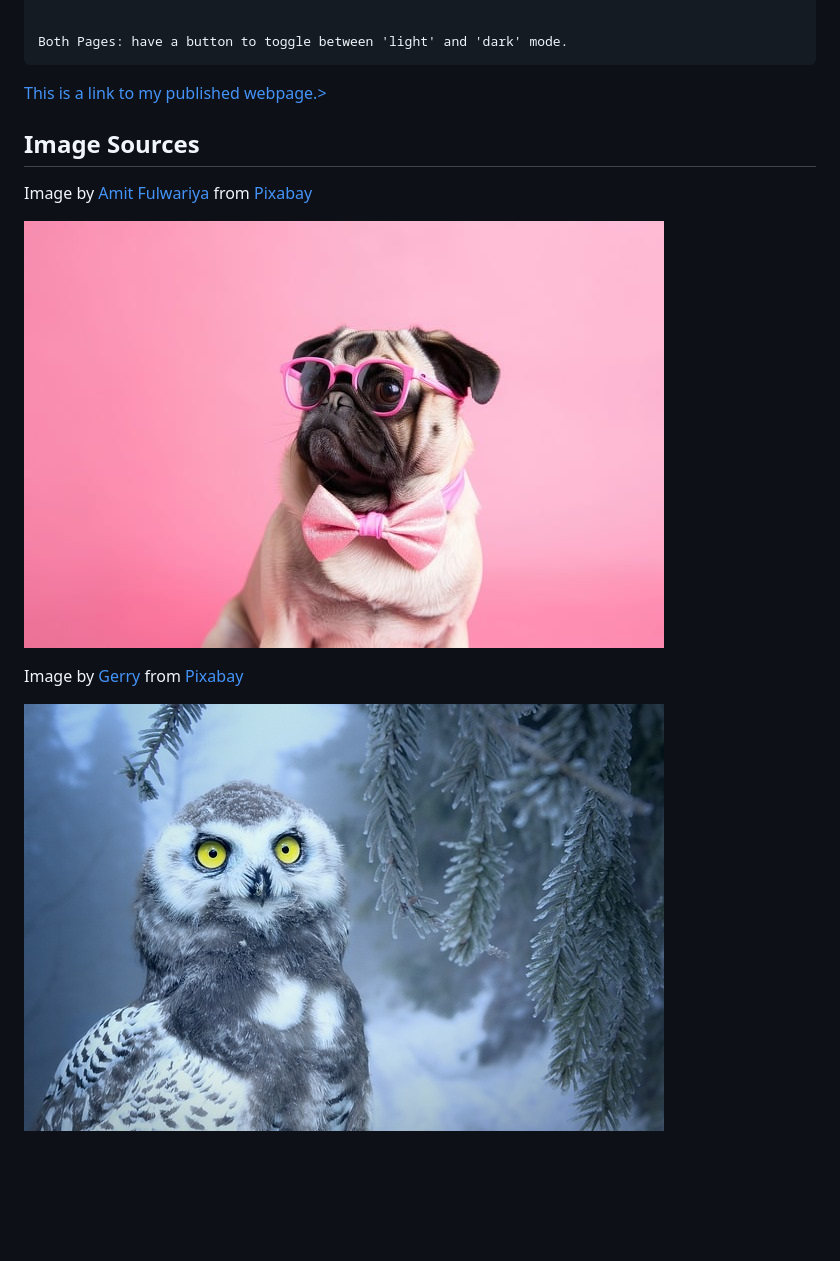
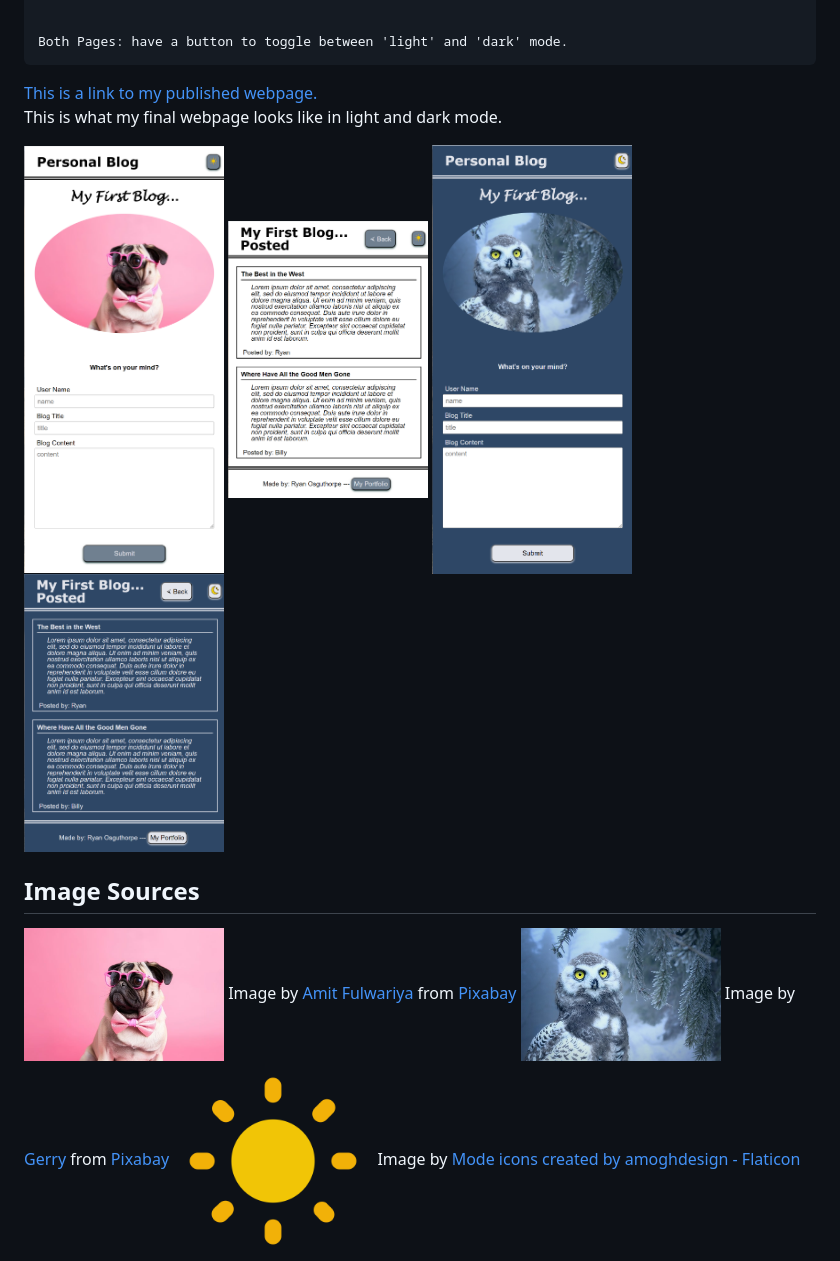
Before and after one commit to rhinosstuff/04-Personal-Blog, a Markdown page: README.md, the part around the change printed below. Drawn GitHub-style; pictures changed too: assets/images/blog-dark.png (added), assets/images/blog-light.png (added), assets/images/form-dark.png (added); blank space fills up the shorter version.

Commit message:
alts to img, README.md, mobile hover none

```diff
--- a/README.md
+++ b/README.md
@@ -28,15 +28,24 @@ Blog Page:
 
 
 <a href="https://rhinosstuff.github.io/Personal-Blog/">
-This is a link to my published webpage.></a>
+This is a link to my published webpage.</a>
+
+This is what my final webpage looks like in light and dark mode.
+
+<img src="assets/images/form-light.png" width="200">
+<img src="assets/images/blog-light.png" width="200">
+
+<img src="assets/images/form-dark.png" width="200">
+<img src="assets/images/blog-dark.png" width="200">
 
 ## Image Sources
 
+<img src="assets/images/pug.jpg" width="200">
 Image by <a href="https://pixabay.com/users/helpinghounds-29985356/?utm_source=link-attribution&utm_medium=referral&utm_campaign=image&utm_content=8632718">Amit Fulwariya</a> from <a href="https://pixabay.com//?utm_source=link-attribution&utm_medium=referral&utm_campaign=image&utm_content=8632718">Pixabay</a>
 
-![alt text](assets/images/pug.jpg)
-
+<img src="assets/images/owl.jpg" width="200">
 Image by <a href="https://pixabay.com/users/moonzigg-6341937/?utm_source=link-attribution&utm_medium=referral&utm_campaign=image&utm_content=3184032">Gerry</a> from <a href="https://pixabay.com//?utm_source=link-attribution&utm_medium=referral&utm_campaign=image&utm_content=3184032">Pixabay</a>
 
-![alt text](assets/images/owl.jpg)
+<img src="assets/images/day-mode.png" width="200">
+Image by <a href="https://www.flaticon.com/free-icons/mode" title="mode icons">Mode icons created by amoghdesign - Flaticon</a>
 
```
Also changed, not shown: other parts of README.md (+2 -7 lines), 5 other files.
